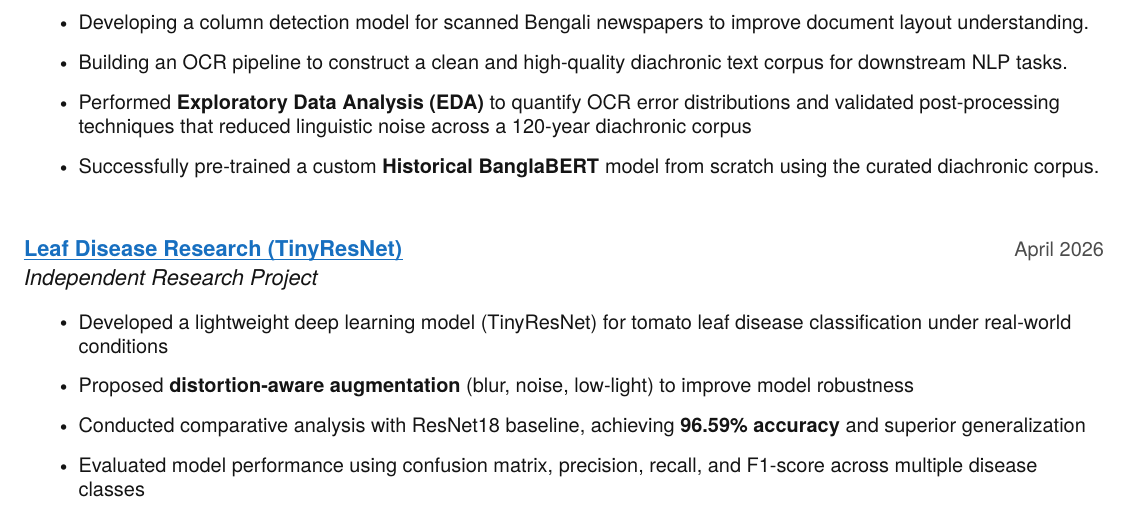
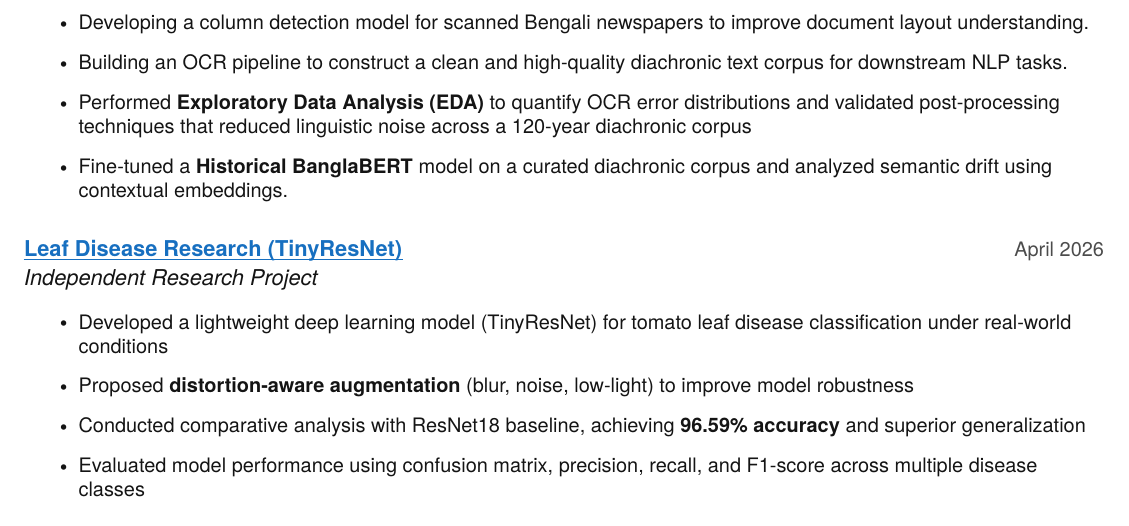
Before and after one commit to Shad1573/CV, a LaTeX document (main.tex): part of page 2 of 3, cut so that both start at the same text. Compiled offline with pdfLaTeX.

Commit message:
Update resume item for Historical BanglaBERT model

```diff
--- a/main.tex
+++ b/main.tex
@@ -236,7 +236,7 @@
         \resumeItem{Developing a column detection model for scanned Bengali newspapers to improve document layout understanding.}
         \resumeItem{Building an OCR pipeline to construct a clean and high-quality diachronic text corpus for downstream NLP tasks.}
         \resumeItem{Performed \textbf{Exploratory Data Analysis (EDA)} to quantify OCR error distributions and validated post-processing techniques that reduced linguistic noise across a 120-year diachronic corpus}
-        \resumeItem{Successfully pre-trained a custom \textbf{Historical BanglaBERT} model from scratch using the curated diachronic corpus.}
+\resumeItem{Fine-tuned a \textbf{Historical BanglaBERT} model on a curated diachronic corpus and analyzed semantic drift using contextual embeddings.}
 
 
       \resumeItemListEnd
```
